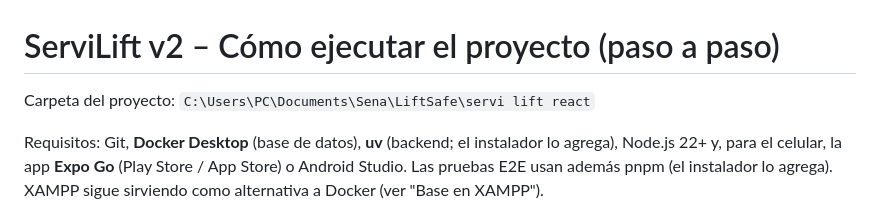
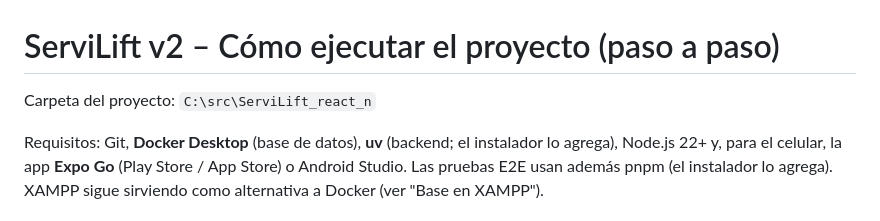
Before and after one commit to servilift07-netizen/ServiLift_react_n, a Markdown page: GUIA_EJECUCION.md, the part around the change. GitHub-like rendering.

Commit message:
Update GUIA_EJECUCION.md
cambio de ruta de carpeta proyecto

```diff
--- a/GUIA_EJECUCION.md
+++ b/GUIA_EJECUCION.md
@@ -1,6 +1,6 @@
 # ServiLift v2 – Cómo ejecutar el proyecto (paso a paso)
 
-Carpeta del proyecto: `C:\Users\PC\Documents\Sena\LiftSafe\servi lift react`
+Carpeta del proyecto: `C:\src\ServiLift_react_n`
 
 Requisitos: Git, **Docker Desktop** (base de datos), **uv** (backend; el instalador lo agrega), Node.js 22+ y,
 para el celular, la app **Expo Go** (Play Store / App Store) o Android Studio. Las pruebas E2E usan además pnpm
```
